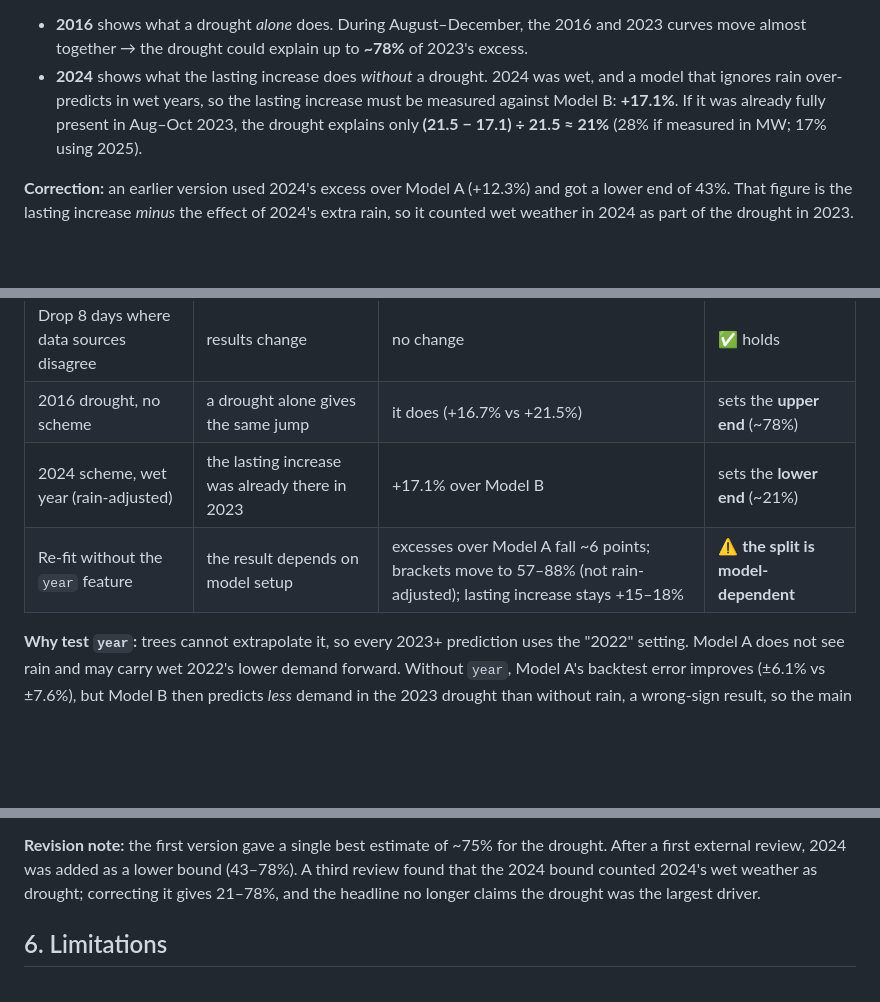
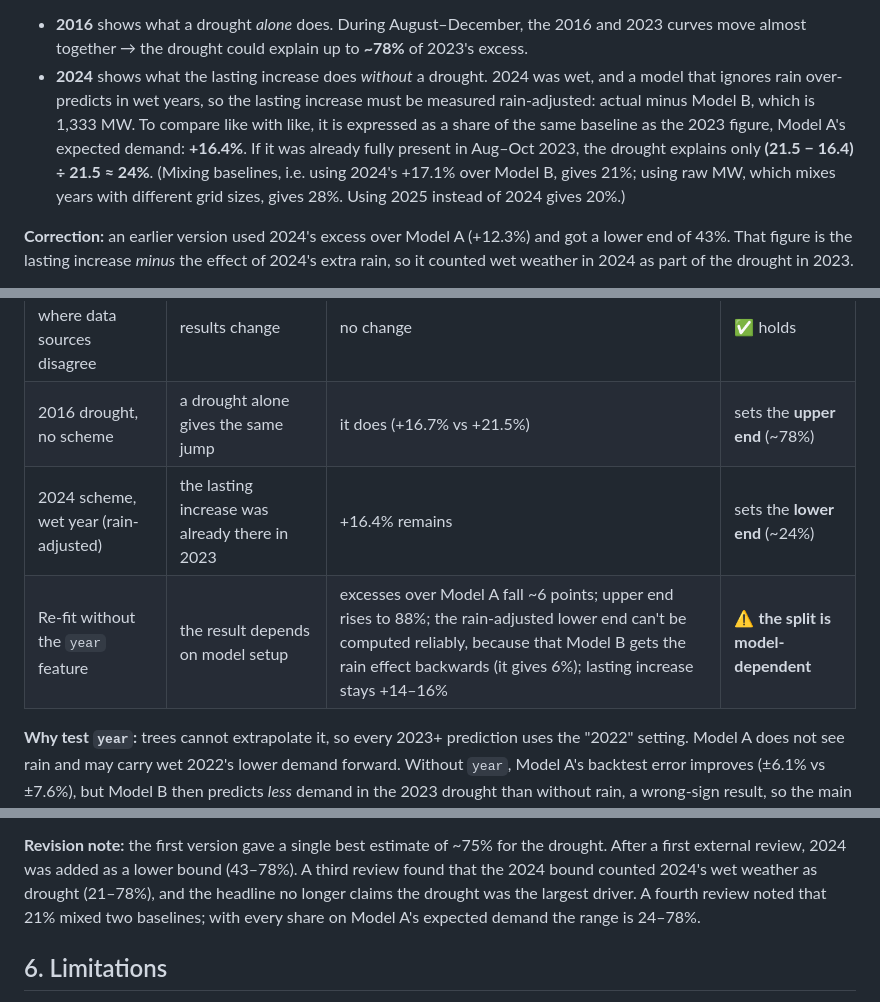
Before and after one commit to aravindanand2019-sudo/karnataka-power-2023, a Markdown page: reports/final_report.md, 3 parts joined by grey strips. GitHub-like rendering; blank space fills up the shorter version.

```diff
--- a/reports/final_report.md
+++ b/reports/final_report.md
@@ -128,9 +130,11 @@ In the Aug–Oct window used here the two shortfalls are almost identical. 2023
 - **2016** shows what a drought *alone* does. During August–December, the 2016 and 2023 curves move almost
   together → the drought could explain up to **~78%** of 2023's excess.
 - **2024** shows what the lasting increase does *without* a drought. 2024 was wet, and a model that ignores rain
-  over-predicts in wet years, so the lasting increase must be measured against Model B: **+17.1%**. If it was already
-  fully present in Aug–Oct 2023, the drought explains only **(21.5 − 17.1) ÷ 21.5 ≈ 21%** (28% if measured in MW;
-  17% using 2025).
+  over-predicts in wet years, so the lasting increase must be measured rain-adjusted: actual minus Model B, which is
+  1,333 MW. To compare like with like, it is expressed as a share of the same baseline as the 2023 figure, Model A's
+  expected demand: **+16.4%**. If it was already fully present in Aug–Oct 2023, the drought explains only
+  **(21.5 − 16.4) ÷ 21.5 ≈ 24%**. (Mixing baselines, i.e. using 2024's +17.1% over Model B, gives 21%; using raw MW,
+  which mixes years with different grid sizes, gives 28%. Using 2025 instead of 2024 gives 20%.)
 
 **Correction:** an earlier version used 2024's excess over Model A (+12.3%) and got a lower end of 43%. That figure
 is the lasting increase *minus* the effect of 2024's extra rain, so it counted wet weather in 2024 as part of the
@@ -172,8 +176,8 @@ The findings were tested by trying to break them:
 | Placebo years (2015, 2021, 2022) | the method finds fake effects | ≤ ±4.5% excess over Model B (2023: +15.6%) | ✅ holds |
 | Drop 8 days where data sources disagree | results change | no change | ✅ holds |
 | 2016 drought, no scheme | a drought alone gives the same jump | it does (+16.7% vs +21.5%) | sets the **upper end** (~78%) |
-| 2024 scheme, wet year (rain-adjusted) | the lasting increase was already there in 2023 | +17.1% over Model B | sets the **lower end** (~21%) |
-| Re-fit without the `year` feature | the result depends on model setup | excesses over Model A fall ~6 points; brackets move to 57–88% (not rain-adjusted); lasting increase stays +15–18% | ⚠️ **the split is model-dependent** |
+| 2024 scheme, wet year (rain-adjusted) | the lasting increase was already there in 2023 | +16.4% remains | sets the **lower end** (~24%) |
+| Re-fit without the `year` feature | the result depends on model setup | excesses over Model A fall ~6 points; upper end rises to 88%; the rain-adjusted lower end can't be computed reliably, because that Model B gets the rain effect backwards (it gives 6%); lasting increase stays +14–16% | ⚠️ **the split is model-dependent** |
 
 **Why test `year`:** trees cannot extrapolate it, so every 2023+ prediction uses the "2022" setting. Model A does not
 see rain and may carry wet 2022's lower demand forward. Without `year`, Model A's backtest error improves (±6.1% vs
@@ -189,7 +193,8 @@ relies on government household figures.
 
 **Revision note:** the first version gave a single best estimate of ~75% for the drought. After a first external
 review, 2024 was added as a lower bound (43–78%). A third review found that the 2024 bound counted 2024's wet weather
-as drought; correcting it gives 21–78%, and the headline no longer claims the drought was the largest driver.
+as drought (21–78%), and the headline no longer claims the drought was the largest driver. A fourth review noted
+that 21% mixed two baselines; with every share on Model A's expected demand the range is 24–78%.
 
 ## 6. Limitations
 
```
Also changed, not shown: other parts of reports/final_report.md (+14 -12 lines), 00_analysis_plan.md (+1 -0 lines), README.md (+10 -8 lines), reports/figures/07_revised_ranges.png, 3 other files.
